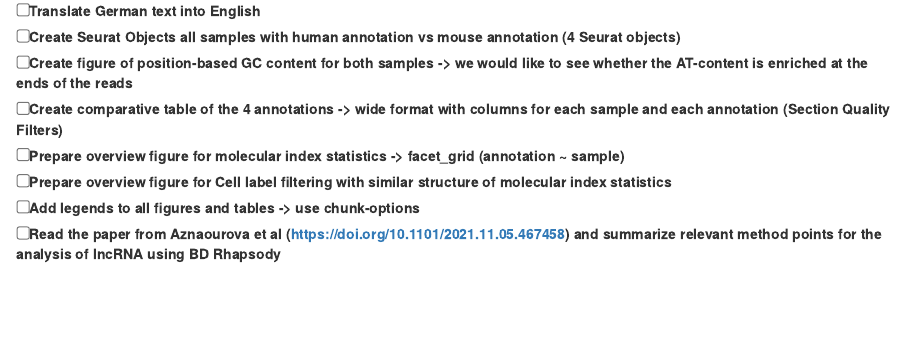
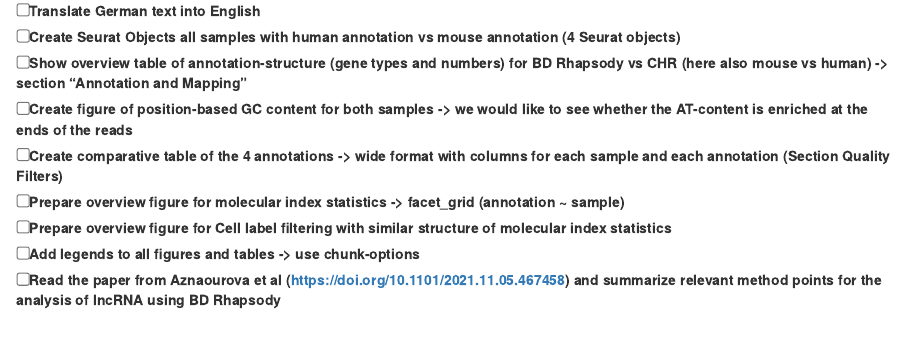
Before and after one commit to ElIsMaIl/PI3K, an R Markdown document (comparingAnnotationsMouseHuman.Rmd): the page in a window 1100 px wide, from 670 px down. Rendered offline with R 4.5, knitr and Pandoc, with nearby package versions; drawn as R Markdown's standard HTML page in place of the format the file asks for; some code elsewhere in the file could not run offline.

Commit message:
more tasks

```diff
--- a/comparingAnnotationsMouseHuman.Rmd
+++ b/comparingAnnotationsMouseHuman.Rmd
@@ -38,6 +38,7 @@ source("helperFunctions.R")
 
 - [ ] Translate German text into English
 - [ ] Create Seurat Objects all samples with human annotation vs mouse annotation (4 Seurat objects)
+- [ ] Show overview table of annotation-structure (gene types and numbers) for BD Rhapsody vs CHR (here also mouse vs human) -> section "Annotation and Mapping"
 - [ ] Create figure of position-based GC content for both samples -> we would like to see whether the AT-content is enriched at the ends of the reads
 - [ ] Create comparative table of the 4 annotations ->  wide format with columns for each sample and each annotation (Section Quality Filters)
 - [ ] Prepare overview figure for molecular index statistics -> facet_grid (annotation ~ sample)
```
Also changed, not shown: comparingAnnotationsMouseHuman.Rmd (1 more changed lines).
